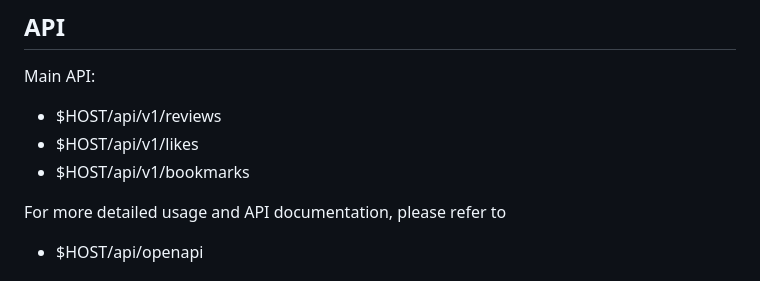
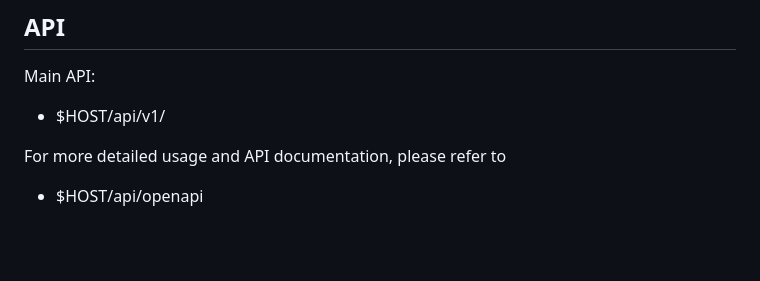
Before and after one commit to Berupor/UGC, a Markdown page: README.md, the part around the change. Drawn GitHub-style; blank space fills up the shorter version.

```diff
--- a/README.md
+++ b/README.md
@@ -19,9 +19,7 @@ This is a high-load user-generated service built using FastAPI and utilizing a m
 
 ## API
 Main API:
-- $HOST/api/v1/reviews
-- $HOST/api/v1/likes
-- $HOST/api/v1/bookmarks
+- $HOST/api/v1/
 
 For more detailed usage and API documentation, please refer to
 - $HOST/api/openapi
```
